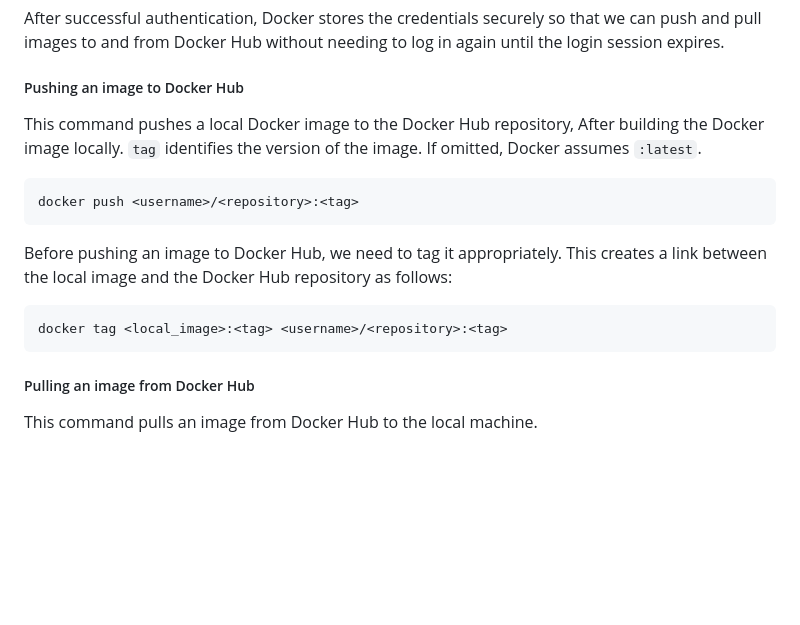
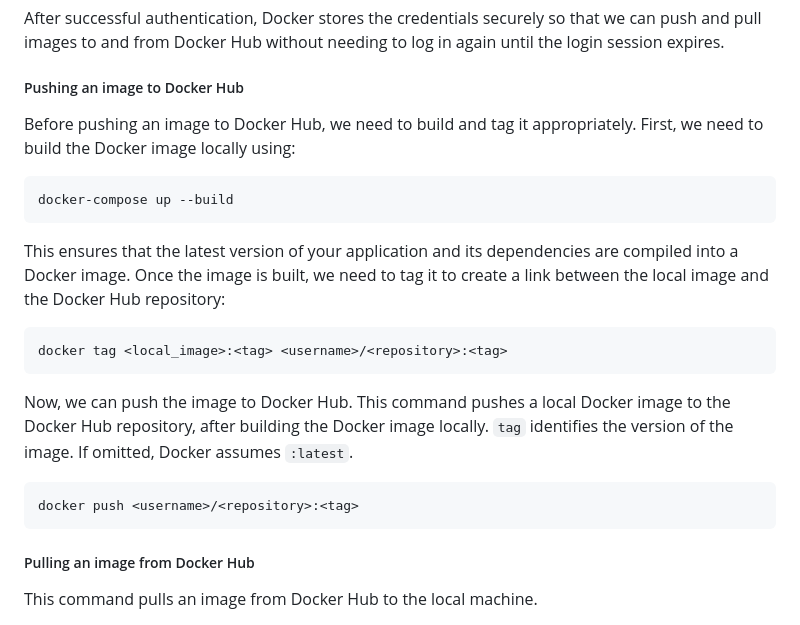
Before and after one commit to isrkan/DevOps-MLOps-Practice, a Markdown page: DevOps/Docker/README.md, the part around the change. GitHub-like rendering; blank space fills up the shorter version.

````diff
--- a/DevOps/Docker/README.md
+++ b/DevOps/Docker/README.md
@@ -356,16 +356,20 @@ docker login
 After successful authentication, Docker stores the credentials securely so that we can push and pull images to and from Docker Hub without needing to log in again until the login session expires.
 
 ##### Pushing an image to Docker Hub
-This command pushes a local Docker image to the Docker Hub repository, After building the Docker image locally. `tag` identifies the version of the image. If omitted, Docker assumes `:latest`.
+Before pushing an image to Docker Hub, we need to build and tag it appropriately. First, we need to build the Docker image locally using:
+```
+docker-compose up --build
+```
+This ensures that the latest version of your application and its dependencies are compiled into a Docker image. Once the image is built, we need to tag it to create a link between the local image and the Docker Hub repository:
+
+```
+docker tag <local_image>:<tag> <username>/<repository>:<tag>
+```
+
+Now, we can push the image to Docker Hub. This command pushes a local Docker image to the Docker Hub repository, after building the Docker image locally. `tag` identifies the version of the image. If omitted, Docker assumes `:latest`.
 
 ```
 docker push <username>/<repository>:<tag>
-```
-
-Before pushing an image to Docker Hub, we need to tag it appropriately. This creates a link between the local image and the Docker Hub repository as follows:
-
-```
-docker tag <local_image>:<tag> <username>/<repository>:<tag>
 ```
 
 ##### Pulling an image from Docker Hub
````
Also changed, not shown: DevOps/Git/README.md (added, +292 -0 lines).
